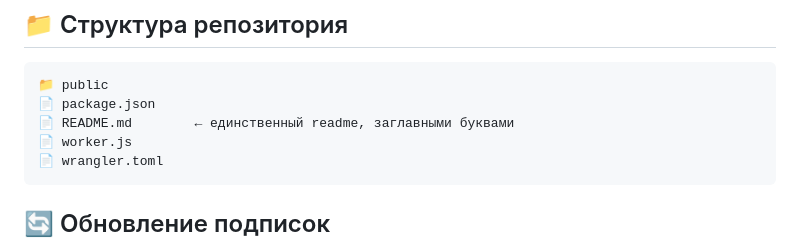
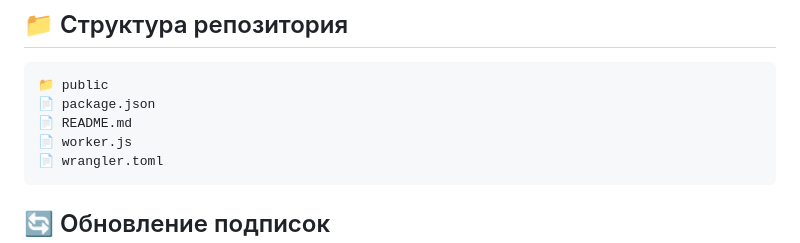
Before and after one commit to svinakraft-maker/CloudflareREPO.vless, a Markdown page: readme.md, the part around the change. Rendered like a GitHub page.

````diff
--- a/readme.md
+++ b/readme.md
@@ -97,7 +97,7 @@ https://vless.svinakraft.workers.dev/podpiska.txt
 ```
 📁 public
 📄 package.json
-📄 README.md        ← единственный readme, заглавными буквами
+📄 README.md
 📄 worker.js
 📄 wrangler.toml
 ```
````
